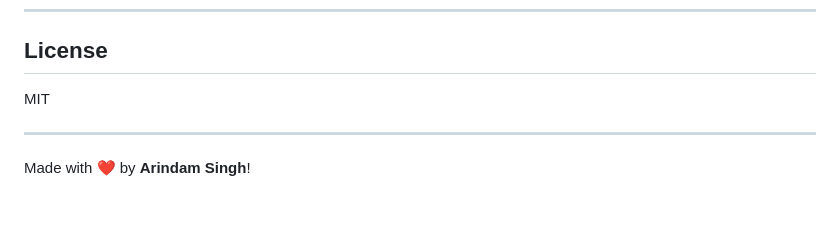
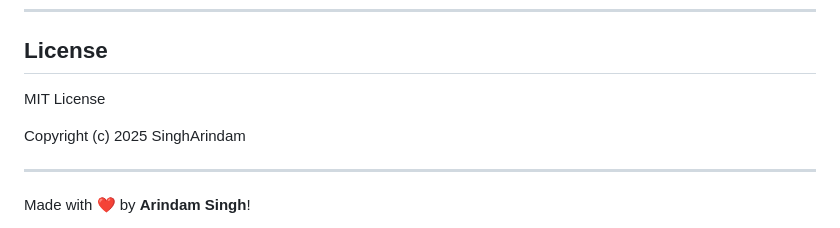
Before and after one commit to SinghArindam/MediQueryBot, a Markdown page: Readme.md, the part around the change. GitHub-like rendering; blank space fills up the shorter version.

```diff
--- a/Readme.md
+++ b/Readme.md
@@ -141,7 +141,9 @@ POST /chats/{id}/ask          # {reply,latency,model_id}
 
 ## License
 
-MIT
+MIT License
+
+Copyright (c) 2025 SinghArindam
 
 ---
 
```
